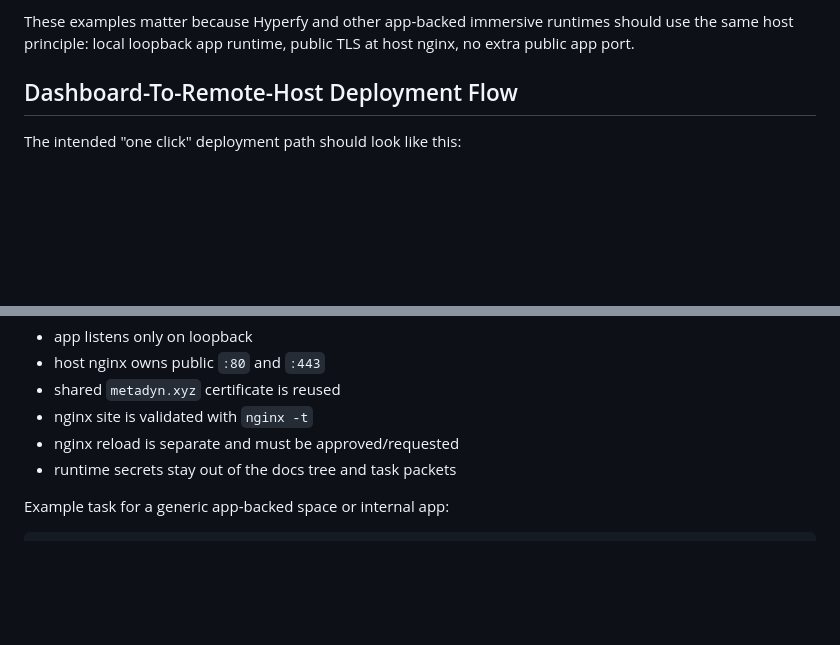
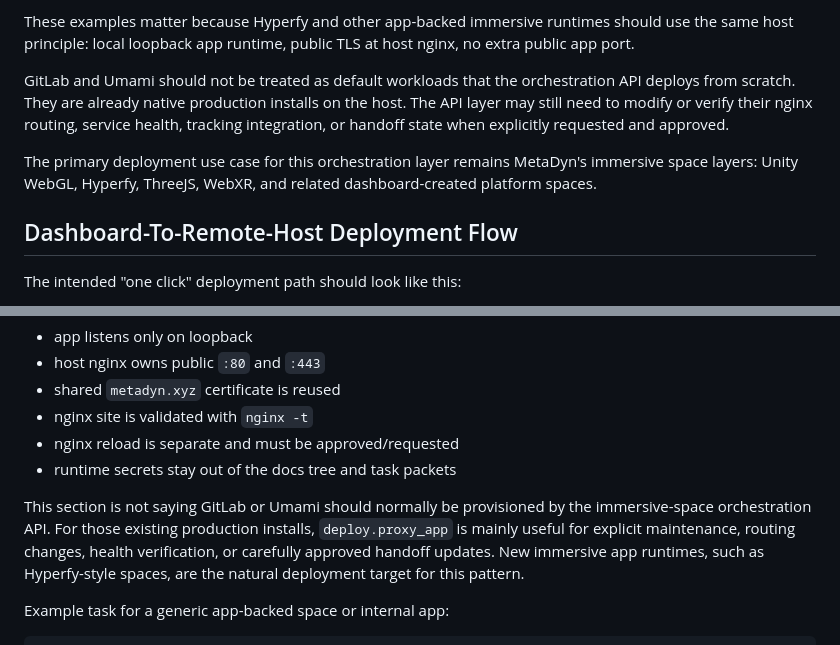
Before and after one commit to MetaDyn/Jen, a Markdown page: docs/ai-systems/remote-subagent-api-layer.md, 2 parts joined by grey strips. Rendered like a GitHub page; blank space fills up the shorter version.

Commit message:
Clarify orchestration scope for production apps

````diff
--- a/docs/ai-systems/remote-subagent-api-layer.md
+++ b/docs/ai-systems/remote-subagent-api-layer.md
@@ -812,6 +812,10 @@ Known reverse-proxy app patterns from the runbooks:
 - Grafana monitoring: `monitor.metadyn.xyz` -> `http://127.0.0.1:3001`
 
 These examples matter because Hyperfy and other app-backed immersive runtimes should use the same host principle: local loopback app runtime, public TLS at host nginx, no extra public app port.
+
+GitLab and Umami should not be treated as default workloads that the orchestration API deploys from scratch. They are already native production installs on the host. The API layer may still need to modify or verify their nginx routing, service health, tracking integration, or handoff state when explicitly requested and approved.
+
+The primary deployment use case for this orchestration layer remains MetaDyn's immersive space layers: Unity WebGL, Hyperfy, ThreeJS, WebXR, and related dashboard-created platform spaces.
 
 ## Dashboard-To-Remote-Host Deployment Flow
 
@@ -1324,6 +1328,8 @@ The GitLab, Umami, and Grafana runbooks document the same reverse-proxy pattern
 - nginx reload is separate and must be approved/requested
 - runtime secrets stay out of the docs tree and task packets
 
+This section is not saying GitLab or Umami should normally be provisioned by the immersive-space orchestration API. For those existing production installs, `deploy.proxy_app` is mainly useful for explicit maintenance, routing changes, health verification, or carefully approved handoff updates. New immersive app runtimes, such as Hyperfy-style spaces, are the natural deployment target for this pattern.
+
 Example task for a generic app-backed space or internal app:
 
 ```json
````
